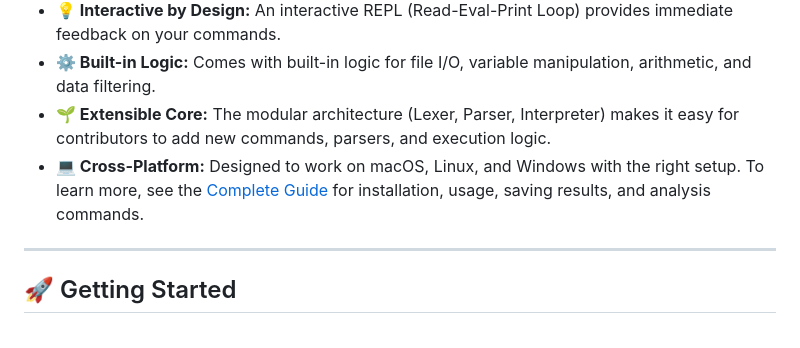
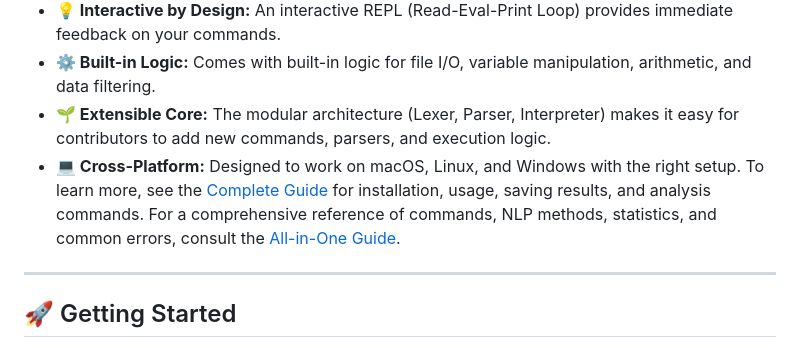
Before and after one commit to Subhagatoadak/talea, a Markdown page: README.md, the part around the change. Drawn GitHub-style.

Commit message:
docs: add all-in-one reference

```diff
--- a/README.md
+++ b/README.md
@@ -18,7 +18,7 @@ Named after the Latin word *talea*—meaning "a narrative thread" or "a story br
 * **⚙️ Built-in Logic:** Comes with built-in logic for file I/O, variable manipulation, arithmetic, and data filtering.
 * **🌱 Extensible Core:** The modular architecture (Lexer, Parser, Interpreter) makes it easy for contributors to add new commands, parsers, and execution logic.
 * **💻 Cross-Platform:** Designed to work on macOS, Linux, and Windows with the right setup.
-To learn more, see the [Complete Guide](docs/complete_guide.md) for installation, usage, saving results, and analysis commands.
+To learn more, see the [Complete Guide](docs/complete_guide.md) for installation, usage, saving results, and analysis commands. For a comprehensive reference of commands, NLP methods, statistics, and common errors, consult the [All-in-One Guide](docs/all_in_one_guide.md).
 
 ---
 
```
Also changed, not shown: docs/all_in_one_guide.md (added, +294 -0 lines).
